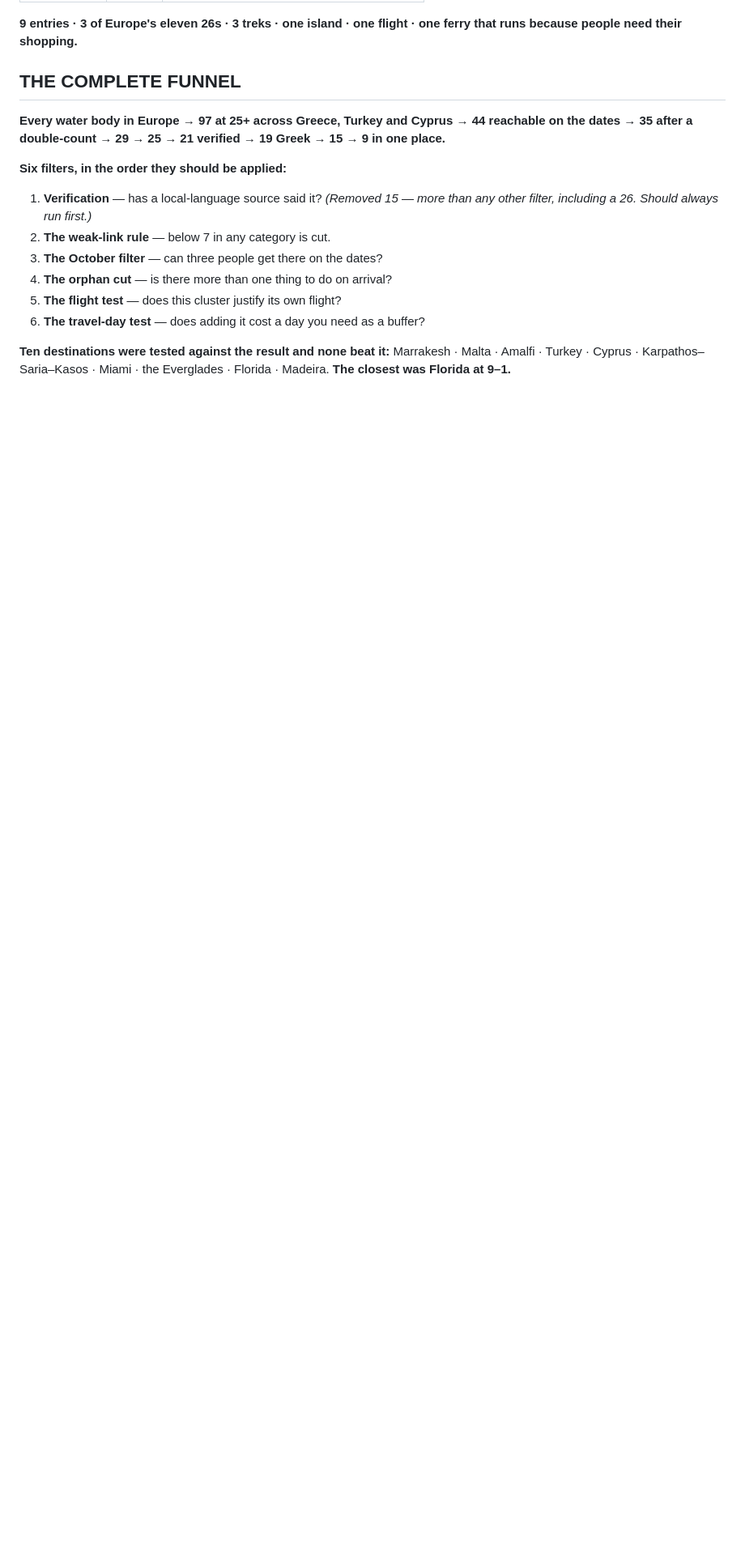
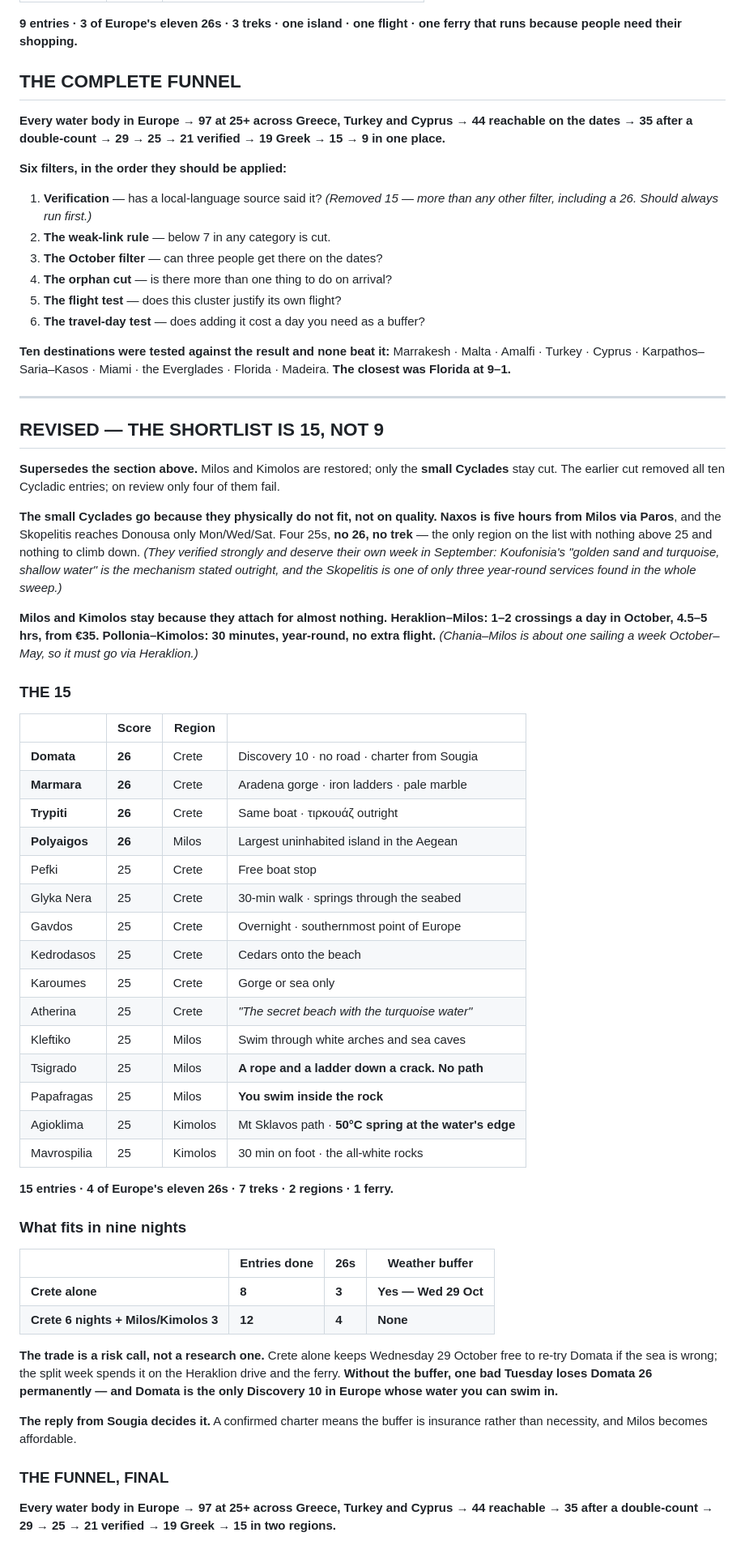
Before and after one commit to zaclester2011-lang/zac, a Markdown page: expeditions/europe-country-audit.md, the part around the change. Shown at 81% size. GitHub-like rendering; blank space fills up the shorter version.

Commit message:
Revise the shortlist to 15: restore Milos and Kimolos, keep the small Cyclades cut
Supersedes the previous section, which cut all ten Cycladic entries. On review
only four of them fail.

The small Cyclades go because they do not fit: Naxos is five hours from Milos
via Paros and the Skopelitis reaches Donousa only three days a week. Four 25s,
no 26, no trek - the only region on the list with nothing above 25 and nothing
to climb down. They verified strongly and deserve their own week in September.

Milos and Kimolos stay because they attach for almost nothing: Heraklion to
Milos runs one or two crossings a day in October for about EUR 35, and
Pollonia to Kimolos is thirty minutes, year-round, on no extra flight.

Leaves fifteen entries, four of Europe's eleven 26s, seven treks, two regions
and one ferry. What fits in nine nights is eight entries and three 26s with a
weather buffer, or twelve and four with none - a risk call that the reply from
Sougia decides, since without the buffer a bad Tuesday loses Domata for good.

Co-Authored-By: Claude Opus 5 <noreply@anthropic.com>
Claude-Session: https://claude.ai/code/session_01RBUPJycsKyv53jeaRXzhtW

```diff
--- a/expeditions/europe-country-audit.md
+++ b/expeditions/europe-country-audit.md
@@ -1833,3 +1833,69 @@ one ferry that runs because people need their shopping.**
 Marrakesh · Malta · Amalfi · Turkey · Cyprus · Karpathos–Saria–Kasos ·
 Miami · the Everglades · Florida · Madeira. **The closest was Florida at
 9–1.**
+
+---
+
+## REVISED — THE SHORTLIST IS 15, NOT 9
+
+**Supersedes the section above.** Milos and Kimolos are restored; only the
+**small Cyclades** stay cut. The earlier cut removed all ten Cycladic entries;
+on review only four of them fail.
+
+**The small Cyclades go because they physically do not fit, not on quality.**
+**Naxos is five hours from Milos via Paros**, and the Skopelitis reaches
+Donousa only Mon/Wed/Sat. Four 25s, **no 26, no trek** — the only region on
+the list with nothing above 25 and nothing to climb down. *(They verified
+strongly and deserve their own week in September: Koufonisia's "golden sand
+and turquoise, shallow water" is the mechanism stated outright, and the
+Skopelitis is one of only three year-round services found in the whole sweep.)*
+
+**Milos and Kimolos stay because they attach for almost nothing.**
+**Heraklion–Milos: 1–2 crossings a day in October, 4.5–5 hrs, from €35.**
+**Pollonia–Kimolos: 30 minutes, year-round, no extra flight.**
+*(Chania–Milos is about one sailing a week October–May, so it must go via
+Heraklion.)*
+
+### THE 15
+
+| | Score | Region | |
+|---|---|---|---|
+| **Domata** | **26** | Crete | Discovery 10 · no road · charter from Sougia |
+| **Marmara** | **26** | Crete | Aradena gorge · iron ladders · pale marble |
+| **Trypiti** | **26** | Crete | Same boat · τιρκουάζ outright |
+| **Polyaigos** | **26** | Milos | Largest uninhabited island in the Aegean |
+| Pefki | 25 | Crete | Free boat stop |
+| Glyka Nera | 25 | Crete | 30-min walk · springs through the seabed |
+| Gavdos | 25 | Crete | Overnight · southernmost point of Europe |
+| Kedrodasos | 25 | Crete | Cedars onto the beach |
+| Karoumes | 25 | Crete | Gorge or sea only |
+| Atherina | 25 | Crete | *"The secret beach with the turquoise water"* |
+| Kleftiko | 25 | Milos | Swim through white arches and sea caves |
+| Tsigrado | 25 | Milos | **A rope and a ladder down a crack. No path** |
+| Papafragas | 25 | Milos | **You swim inside the rock** |
+| Agioklima | 25 | Kimolos | Mt Sklavos path · **50°C spring at the water's edge** |
+| Mavrospilia | 25 | Kimolos | 30 min on foot · the all-white rocks |
+
+**15 entries · 4 of Europe's eleven 26s · 7 treks · 2 regions · 1 ferry.**
+
+### What fits in nine nights
+
+| | Entries done | 26s | Weather buffer |
+|---|---|---|---|
+| **Crete alone** | **8** | **3** | **Yes — Wed 29 Oct** |
+| **Crete 6 nights + Milos/Kimolos 3** | **12** | **4** | **None** |
+
+**The trade is a risk call, not a research one.** Crete alone keeps Wednesday
+29 October free to re-try Domata if the sea is wrong; the split week spends it
+on the Heraklion drive and the ferry. **Without the buffer, one bad Tuesday
+loses Domata 26 permanently — and Domata is the only Discovery 10 in Europe
+whose water you can swim in.**
+
+**The reply from Sougia decides it.** A confirmed charter means the buffer is
+insurance rather than necessity, and Milos becomes affordable.
+
+### THE FUNNEL, FINAL
+
+**Every water body in Europe → 97 at 25+ across Greece, Turkey and Cyprus →
+44 reachable → 35 after a double-count → 29 → 25 → 21 verified → 19 Greek →
+15 in two regions.**
```
